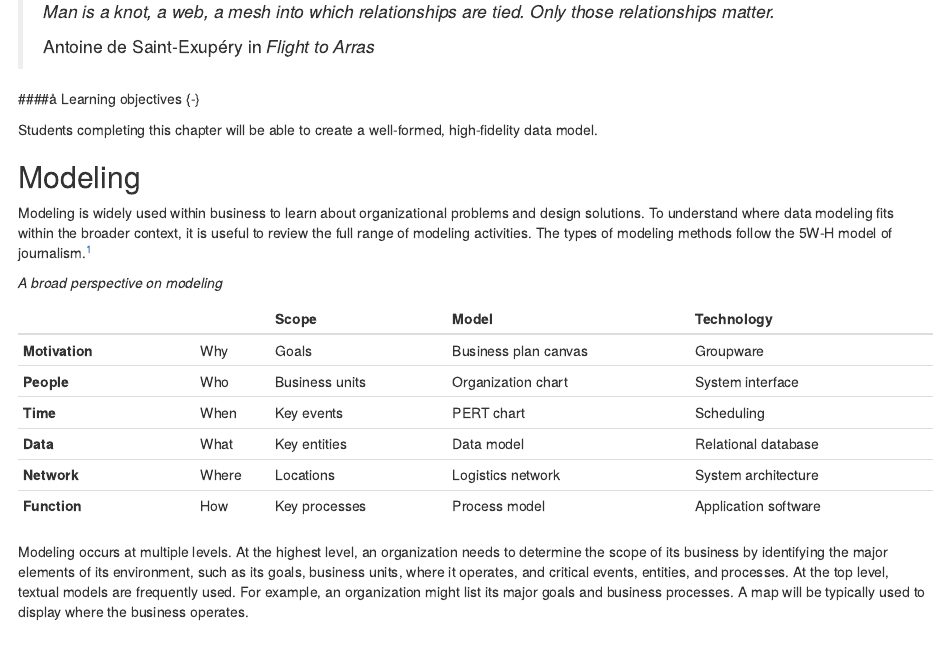
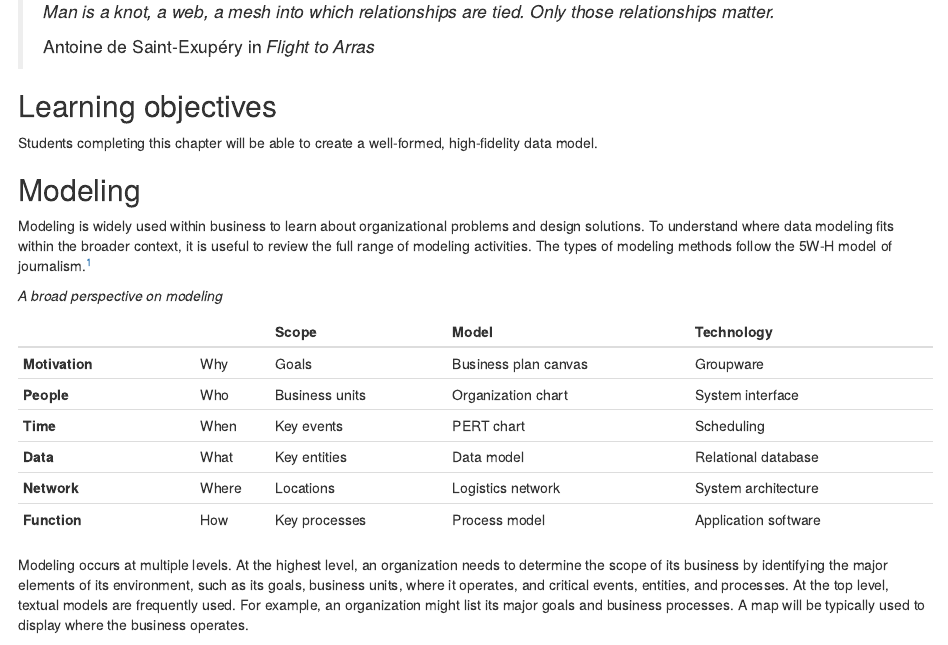
Before and after one commit to rtw30606/DataManagement, an R Markdown document (207-datamodeling.Rmd): the page in a window 1100 px wide, from 80 px down. Rendered offline with R 4.5, knitr and Pandoc, with nearby package versions.

Commit message:
Minor edits

```diff
--- a/207-datamodeling.Rmd
+++ b/207-datamodeling.Rmd
@@ -11,7 +11,7 @@ editor_options:
 >
 > Antoine de Saint-Exupéry in *Flight to Arras*
 
-\#\#\#\#å Learning objectives {-}
+## Learning objectives {-}
 
 Students completing this chapter will be able to create a well-formed,
 high-fidelity data model.
```
